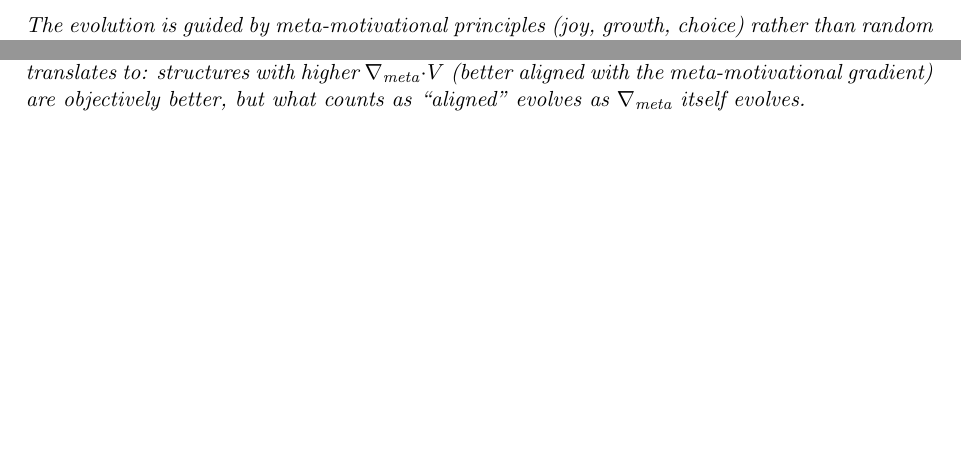
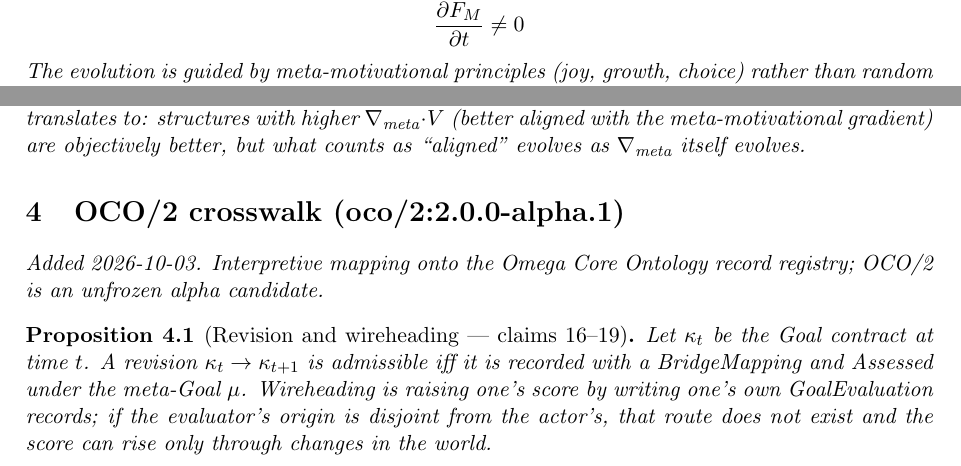
Before and after one commit to bgoertzel-sing/hyperseed-formalizations, a LaTeX paper (substack/2021-08-13-open-ended-motivations/formalization.tex): two parts of pages 2 and 3 of 3, joined at a grey line, cut at the place of the change, the shorter picture padded with empty space. Compiled offline with pdfLaTeX.

Commit message:
Add OCO/2 crosswalk to open-ended-motivations

```diff
--- a/substack/2021-08-13-open-ended-motivations/formalization.tex
+++ b/substack/2021-08-13-open-ended-motivations/formalization.tex
@@ -181,4 +181,15 @@ meta-motivational gradient) are objectively better, but what counts
 as ``aligned'' evolves as $\nabla_{\text{meta}}$ itself evolves.
 \end{remark}
 
+
+
+%======================================================================
+\section{OCO/2 crosswalk (oco/2:2.0.0-alpha.1)}
+\emph{Added 2026-10-03. Interpretive mapping onto the Omega Core Ontology
+record registry; OCO/2 is an unfrozen alpha candidate.}
+
+\begin{proposition}[Revision and wireheading --- claims 16--19]
+Let $\kappa_t$ be the Goal contract at time $t$. A revision $\kappa_t\to\kappa_{t+1}$ is admissible iff it is recorded with a BridgeMapping and Assessed under the meta-Goal $\mu$. Wireheading is raising one's score by writing one's own GoalEvaluation records; if the evaluator's origin is disjoint from the actor's, that route does not exist and the score can rise only through changes in the world.
+\end{proposition}
+
 \end{document}
```
Also changed, not shown: substack/2021-08-13-open-ended-motivations/claims.md (+10 -0 lines), substack/2021-08-13-open-ended-motivations/README.md, 1 other file.
